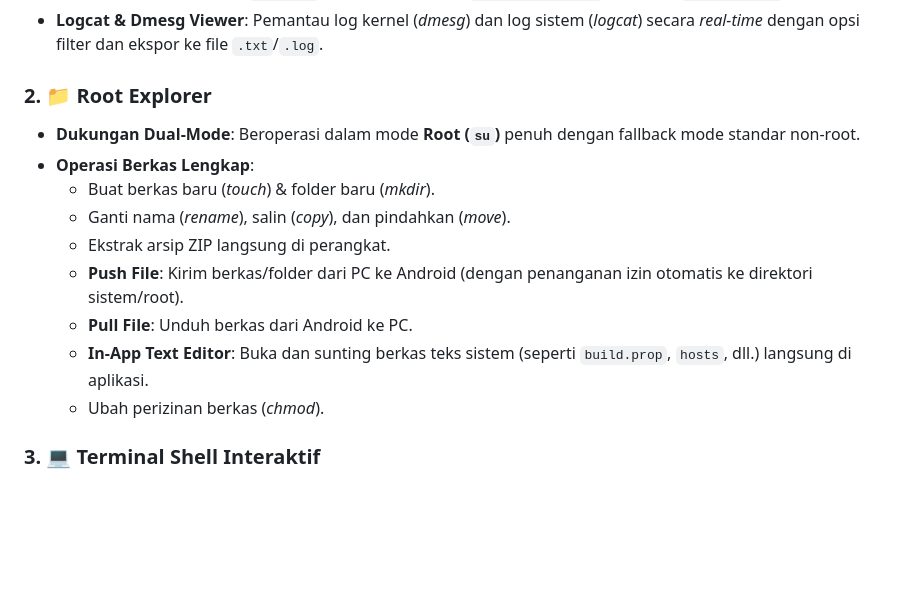
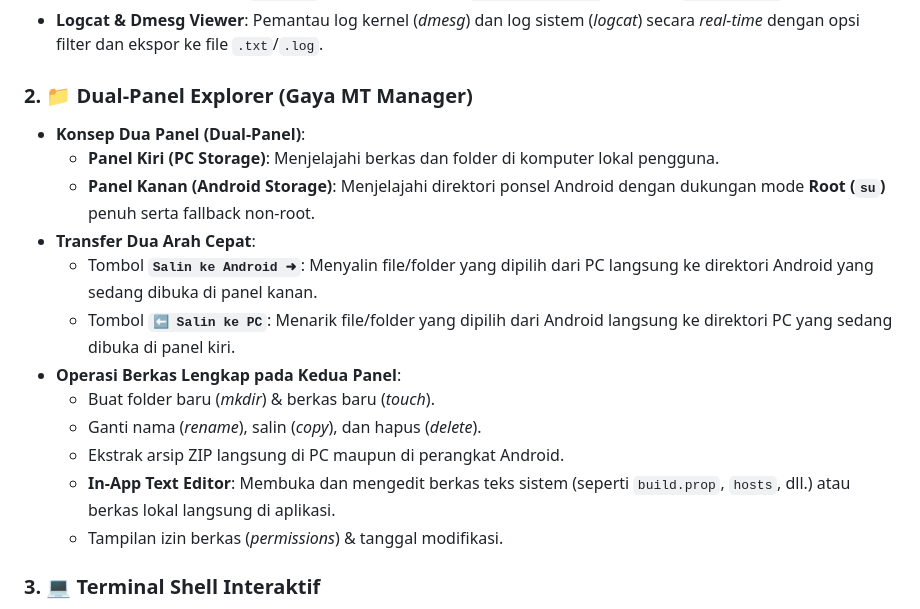
Before and after one commit to iprjkt/Ximi-Ultimate-Tool, a Markdown page: README.md, the part around the change. GitHub-like rendering; blank space fills up the shorter version.

Commit message:
docs: update README with MT Manager dual-panel explorer description

```diff
--- a/README.md
+++ b/README.md
@@ -24,16 +24,19 @@
 - **Aksi Fleksibel**: Uninstall (`--user 0`), Restore/Reinstall (`install-existing`), Disable (`disable-user`), dan Enable.
 - **Logcat & Dmesg Viewer**: Pemantau log kernel (*dmesg*) dan log sistem (*logcat*) secara *real-time* dengan opsi filter dan ekspor ke file `.txt`/`.log`.
 
-### 2. 📁 Root Explorer
-- **Dukungan Dual-Mode**: Beroperasi dalam mode **Root (`su`)** penuh dengan fallback mode standar non-root.
-- **Operasi Berkas Lengkap**:
-  - Buat berkas baru (*touch*) & folder baru (*mkdir*).
-  - Ganti nama (*rename*), salin (*copy*), dan pindahkan (*move*).
-  - Ekstrak arsip ZIP langsung di perangkat.
-  - **Push File**: Kirim berkas/folder dari PC ke Android (dengan penanganan izin otomatis ke direktori sistem/root).
-  - **Pull File**: Unduh berkas dari Android ke PC.
-  - **In-App Text Editor**: Buka dan sunting berkas teks sistem (seperti `build.prop`, `hosts`, dll.) langsung di aplikasi.
-  - Ubah perizinan berkas (*chmod*).
+### 2. 📁 Dual-Panel Explorer (Gaya MT Manager)
+- **Konsep Dua Panel (Dual-Panel)**:
+  - **Panel Kiri (PC Storage)**: Menjelajahi berkas dan folder di komputer lokal pengguna.
+  - **Panel Kanan (Android Storage)**: Menjelajahi direktori ponsel Android dengan dukungan mode **Root (`su`)** penuh serta fallback non-root.
+- **Transfer Dua Arah Cepat**:
+  - Tombol **`Salin ke Android ➜`**: Menyalin file/folder yang dipilih dari PC langsung ke direktori Android yang sedang dibuka di panel kanan.
+  - Tombol **`⬅ Salin ke PC`**: Menarik file/folder yang dipilih dari Android langsung ke direktori PC yang sedang dibuka di panel kiri.
+- **Operasi Berkas Lengkap pada Kedua Panel**:
+  - Buat folder baru (*mkdir*) & berkas baru (*touch*).
+  - Ganti nama (*rename*), salin (*copy*), dan hapus (*delete*).
+  - Ekstrak arsip ZIP langsung di PC maupun di perangkat Android.
+  - **In-App Text Editor**: Membuka dan mengedit berkas teks sistem (seperti `build.prop`, `hosts`, dll.) atau berkas lokal langsung di aplikasi.
+  - Tampilan izin berkas (*permissions*) & tanggal modifikasi.
 
 ### 3. 💻 Terminal Shell Interaktif
 - Terminal interaktif Android dengan tombol toggle cepat antara **Root Shell (`su`)** dan **Standard Shell (`sh`)**.
```
